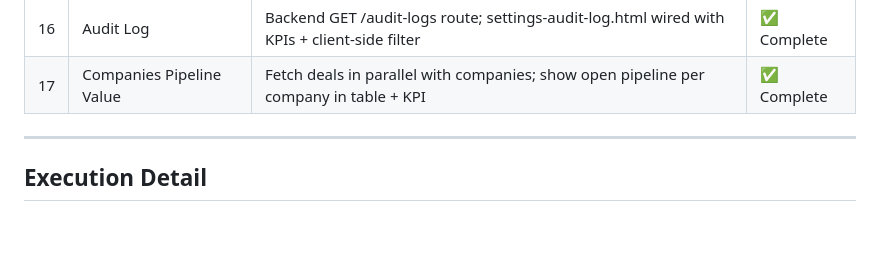
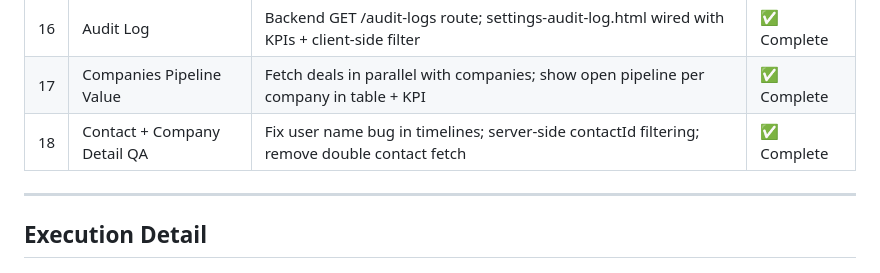
Before and after one commit to moneyshh0007/smartSenseCRM-frontend, a Markdown page: OPENSPEC_EXECUTION_LOG.md, the part around one of its changes. Rendered like a GitHub page; blank space fills up the shorter version.

Commit message:
docs: add Phase 18 to OpenSpec execution log (contact/company detail QA)
Co-Authored-By: Claude Sonnet 4.6 <noreply@anthropic.com>

```diff
--- a/OPENSPEC_EXECUTION_LOG.md
+++ b/OPENSPEC_EXECUTION_LOG.md
@@ -41,6 +41,7 @@ Every feature begins with a specification that defines requirements, API shape,
 | 15 | Dedup + Settings Workspace | Client-side duplicate detection; settings-workspace populated from auth | ✅ Complete |
 | 16 | Audit Log | Backend GET /audit-logs route; settings-audit-log.html wired with KPIs + client-side filter | ✅ Complete |
 | 17 | Companies Pipeline Value | Fetch deals in parallel with companies; show open pipeline per company in table + KPI | ✅ Complete |
+| 18 | Contact + Company Detail QA | Fix user name bug in timelines; server-side contactId filtering; remove double contact fetch | ✅ Complete |
 
 ---
 
```
Also changed, not shown: other parts of OPENSPEC_EXECUTION_LOG.md (+1 -1 lines).
